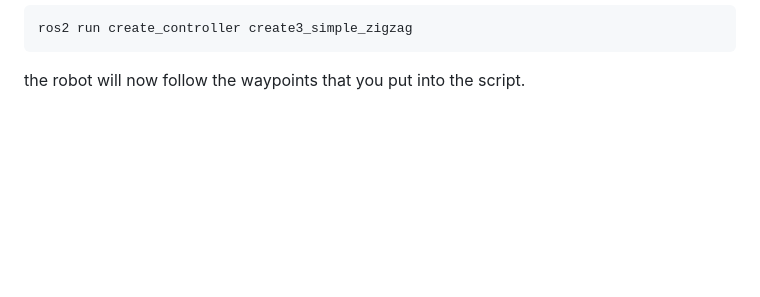
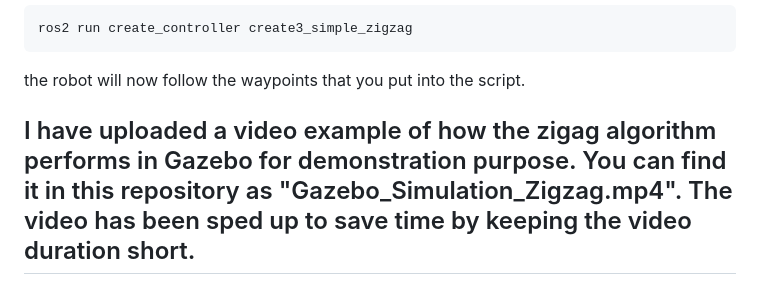
Before and after one commit to vinzmoke-zoro/Zigzag-Scanline-Algorithm, a Markdown page: README.md, the part around the change. Rendered like a GitHub page; blank space fills up the shorter version.

````diff
--- a/README.md
+++ b/README.md
@@ -273,3 +273,5 @@ With all these processes running, run the script:
 ros2 run create_controller create3_simple_zigzag
 ```
 the robot will now follow the waypoints that you put into the script.
+
+## I have uploaded a video example of how the zigag algorithm performs in Gazebo for demonstration purpose. You can find it in this repository as "Gazebo_Simulation_Zigzag.mp4". The video has been sped up to save time by keeping the video duration short.
````
